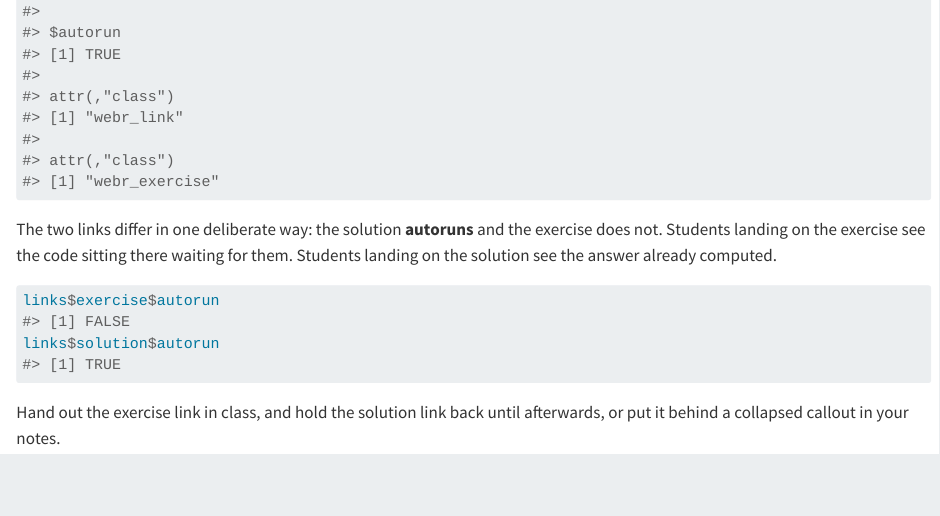
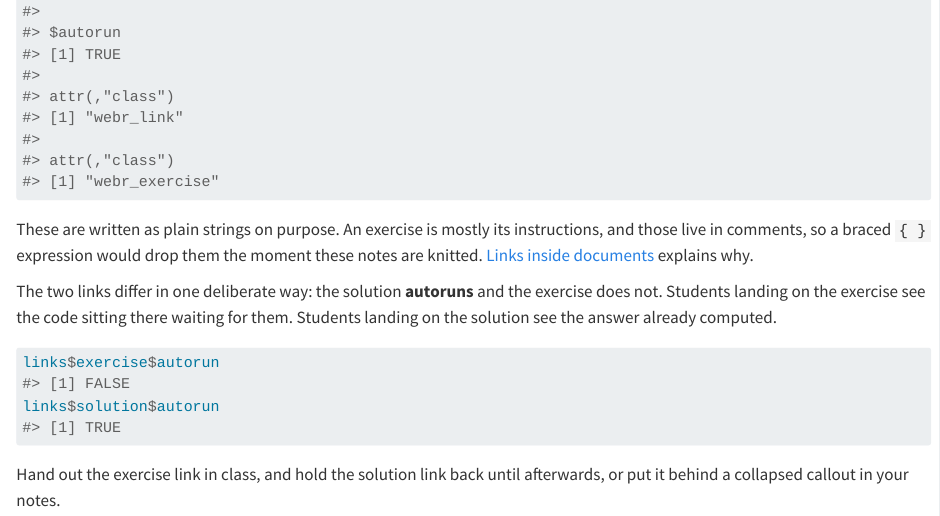
Before and after one commit to coatless-rpkg/livelink, a Quarto document (vignettes/teaching.qmd): the page in a window 1100 px wide, from 1610 px down. Rendered offline with R 4.5, knitr and Pandoc in place of Quarto, with nearby package versions; some code elsewhere in the file could not run offline; long lines of code are wrapped.

Commit message:
Note why teaching exercises use strings, not braces
Exercises are mostly instructions, which live in comments; a braced expression drops
them when the notes are knitted. Point the reader to the fuller explanation.

````diff
--- a/vignettes/teaching.qmd
+++ b/vignettes/teaching.qmd
@@ -64,6 +64,11 @@ print(mean_mpg)
 links <- webr_repl_exercise(exercise, solution, "mean_mpg")
 links
 ```
+
+These are written as plain strings on purpose. An exercise is mostly its instructions,
+and those live in comments, so a braced `{ }` expression would drop them the moment
+these notes are knitted. [Links inside
+documents](links-in-documents.html#why-not-a-braced-expression) explains why.
 
 The two links differ in one deliberate way: the solution **autoruns** and the exercise
 does not. Students landing on the exercise see the code sitting there waiting for
````
